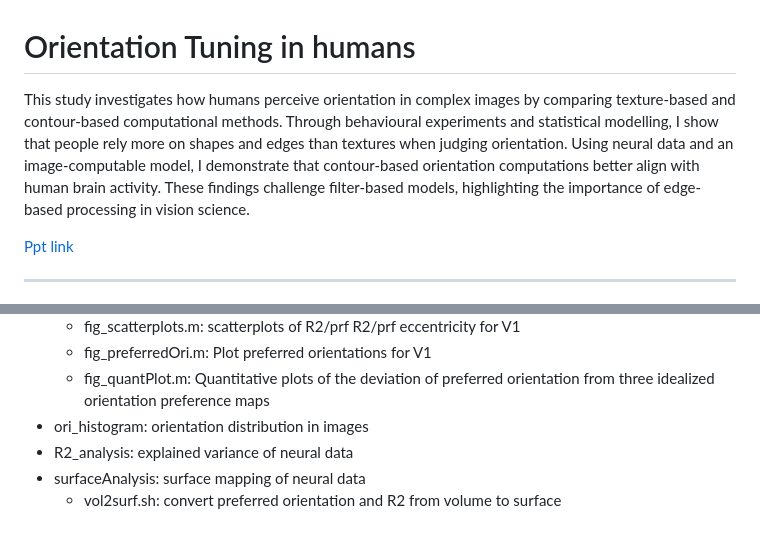
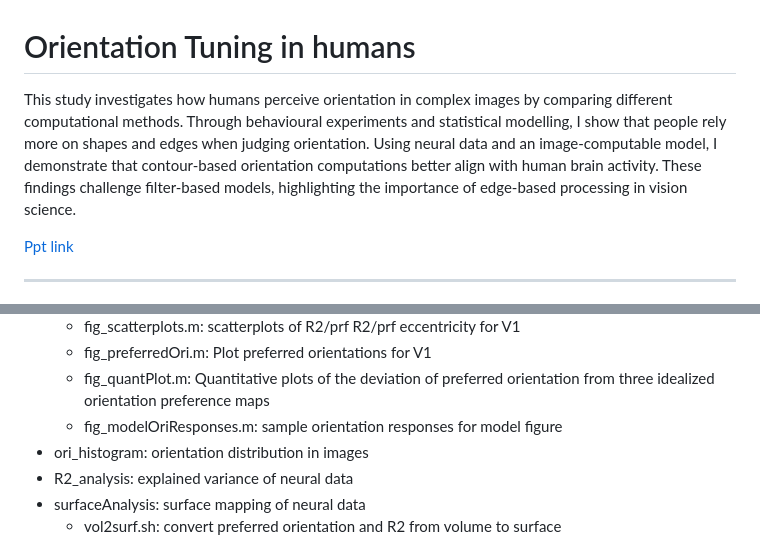
Before and after one commit to seoheehan94/2_Orientation_Tuning, a Markdown page: README.md, 2 parts joined by grey strips. Rendered like a GitHub page.

```diff
--- a/README.md
+++ b/README.md
@@ -1,5 +1,5 @@
 # Orientation Tuning in humans
-This study investigates how humans perceive orientation in complex images by comparing texture-based and contour-based computational methods. Through behavioural experiments and statistical modelling, I show that people rely more on shapes and edges than textures when judging orientation. Using neural data and an image-computable model, I demonstrate that contour-based orientation computations better align with human brain activity. These findings challenge filter-based models, highlighting the importance of edge-based processing in vision science.
+This study investigates how humans perceive orientation in complex images by comparing different computational methods. Through behavioural experiments and statistical modelling, I show that people rely more on shapes and edges when judging orientation. Using neural data and an image-computable model, I demonstrate that contour-based orientation computations better align with human brain activity. These findings challenge filter-based models, highlighting the importance of edge-based processing in vision science.
 
 [Ppt link](https://drive.google.com/file/d/1S12H1B69XabA3PpYL-Oc38ubC4eHQlrM/view?usp=sharing)
 
@@ -36,6 +36,7 @@ Three models
    - fig_scatterplots.m: scatterplots of R2/prf R2/prf eccentricity for V1
    - fig_preferredOri.m: Plot preferred orientations for V1
    - fig_quantPlot.m: Quantitative plots of the deviation of preferred orientation from three idealized orientation preference maps
+   - fig_modelOriResponses.m: sample orientation responses for model figure
  - ori_histogram: orientation distribution in images
  - R2_analysis: explained variance of neural data
  - surfaceAnalysis: surface mapping of neural data
```
